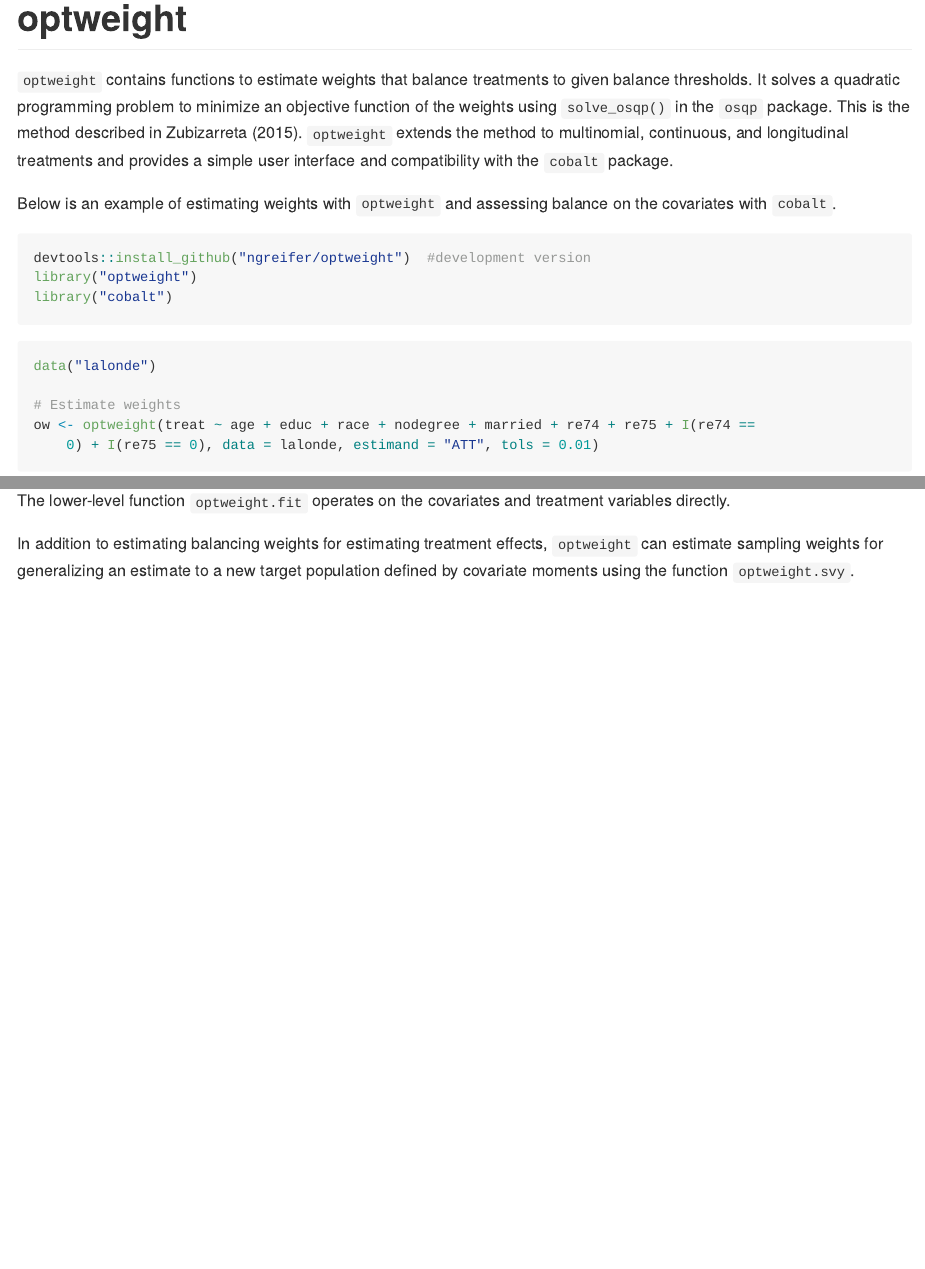
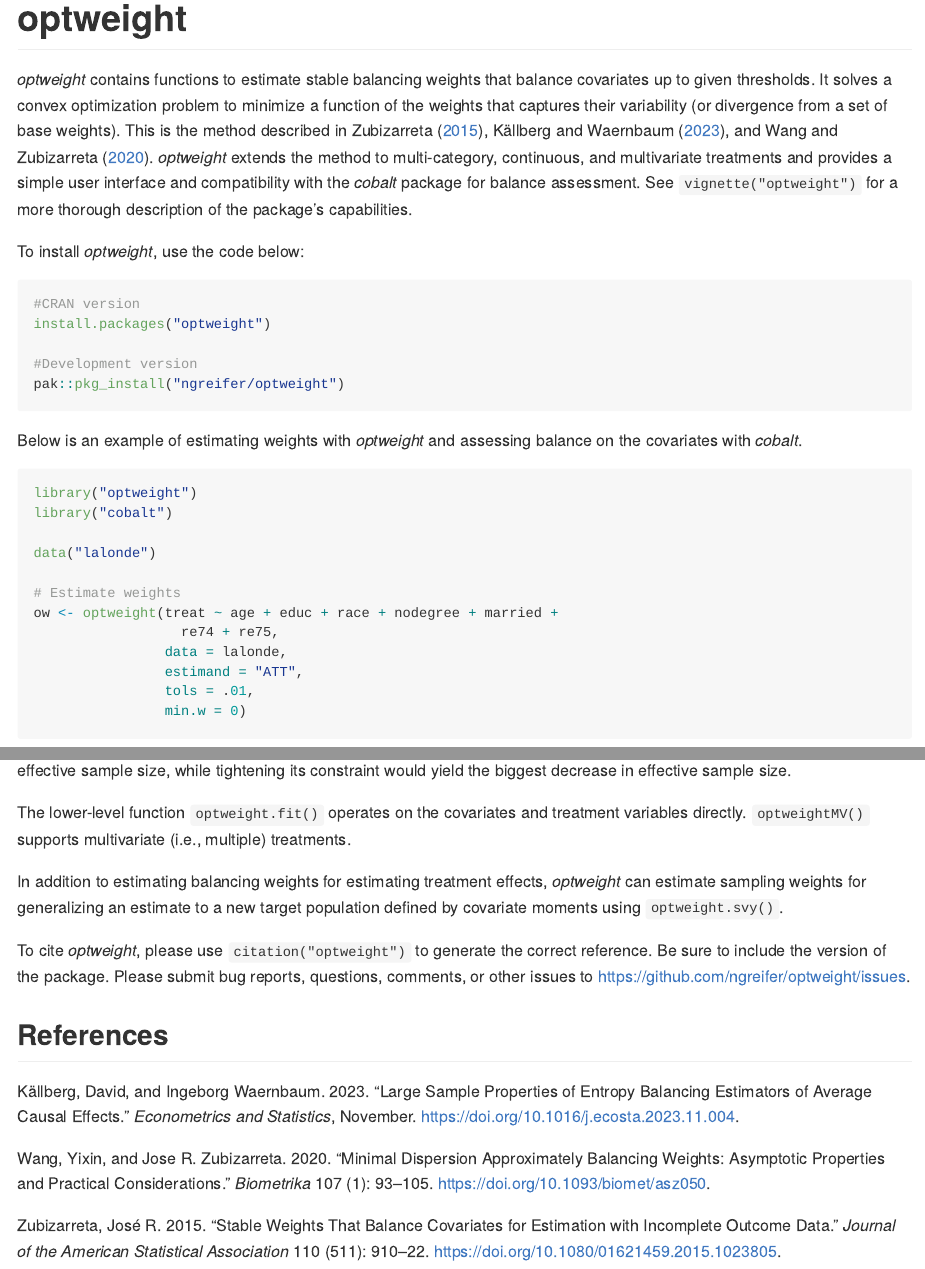
Before and after one commit to ngreifer/optweight, an R Markdown document (README.Rmd): the page in a window 1100 px wide, from its top, and a second part further down, joined at a grey line. Rendered offline with R 4.5, knitr and Pandoc, with nearby package versions; some code elsewhere in the file could not run offline; badge pictures from the web are left out.

Commit message:
Readme updates

````diff
--- a/README.Rmd
+++ b/README.Rmd
@@ -1,5 +1,7 @@
 ---
 output: github_document
+bibliography: vignettes/references.bib
+link-citations: true
 ---
 
 <!-- README.md is generated from README.Rmd. Please edit that file -->
@@ -22,24 +24,31 @@ knitr::opts_chunk$set(
 [![CRAN_Downloads_Badge](http://cranlogs.r-pkg.org/badges/optweight?color=0047ab
 )](https://cran.r-project.org/package=optweight)
 
-`optweight` contains functions to estimate weights that balance treatments to given balance thresholds. It solves a quadratic programming problem to minimize an objective function of the weights using `solve_osqp()` in the `osqp` package. This is the method described in Zubizarreta (2015). `optweight` extends the method to multinomial, continuous, and longitudinal treatments and provides a simple user interface and compatibility with the `cobalt` package.
+*optweight* contains functions to estimate stable balancing weights that balance covariates up to given thresholds. It solves a convex optimization problem to minimize a function of the weights that captures their variability (or divergence from a set of base weights). This is the method described in @zubizarretaStableWeightsThat2015, @kallbergLargeSampleProperties2023, and @wangMinimalDispersionApproximately2020. *optweight* extends the method to multi-category, continuous, and multivariate treatments and provides a simple user interface and compatibility with the *cobalt* package for balance assessment. See `vignette("optweight")` for a more thorough description of the package's capabilities.
 
-Below is an example of estimating weights with `optweight` and assessing balance on the covariates with `cobalt`.
+To install *optweight*, use the code below:
 
 ```{r, eval = FALSE}
-devtools::install_github("ngreifer/optweight") #development version
+#CRAN version
+install.packages("optweight")
+
+#Development version
+pak::pkg_install("ngreifer/optweight")
+```
+
+Below is an example of estimating weights with *optweight* and assessing balance on the covariates with *cobalt*.
+
+```{r}
 library("optweight")
 library("cobalt")
-```
-```{r, include = FALSE}
-library("optweight")
-library("cobalt")
-```
-```{r}
+
 data("lalonde")
 
-#Estimate weights
+# Estimate weights
 ow <- optweight(treat ~ age + educ + race + nodegree + married +
-                  re74 + re75 + I(re74 == 0) + I(re75 == 0),
-                data = lalonde, estimand = "ATT", tols = .01)
+                  re74 + re75,
+                data = lalonde,
+                estimand = "ATT",
+                tols = .01,
+                min.w = 0)
 ow
@@ -54,5 +61,4 @@ summ(lm(re78 ~ treat, data = lalonde, weights = ow$weights),
 ```
 
-The lower-level function `optweight.fit` operates on the covariates and treatment variables directly.
+We can see that all standardized mean differences are at or below .01 in absolute value, as requested using the `tols` argument. Because we set `min.w = 0`, some units received weights of 0, effectively dropping them from the sample (by default, the smallest weight allowed is $10^{-8}$).
 
-In addition to estimating balancing weights for estimating treatment effects, `optweight` can estimate sampling weights for generalizing an estimate to a new target population defined by covariate moments using the function `optweight.svy`.
@@ -58,0 +71,9 @@ In addition to estimating balancing weights for estimating treatment effects, `o
+We can see that `race` has the highest dual variable; relaxing the constraint on `race` would yield the biggest improvement in effective sample size, while tightening its constraint would yield the biggest decrease in effective sample size.
+
+The lower-level function `optweight.fit()` operates on the covariates and treatment variables directly. `optweightMV()` supports multivariate (i.e., multiple) treatments.
+
+In addition to estimating balancing weights for estimating treatment effects, *optweight* can estimate sampling weights for generalizing an estimate to a new target population defined by covariate moments using `optweight.svy()`.
+
+To cite *optweight*, please use `citation("optweight")` to generate the correct reference. Be sure to include the version of the package. Please submit bug reports, questions, comments, or other issues to https://github.com/ngreifer/optweight/issues.
+
+## References
````
Also changed, not shown: README.md, README.Rmd (24 more changed lines), 1 other file.
